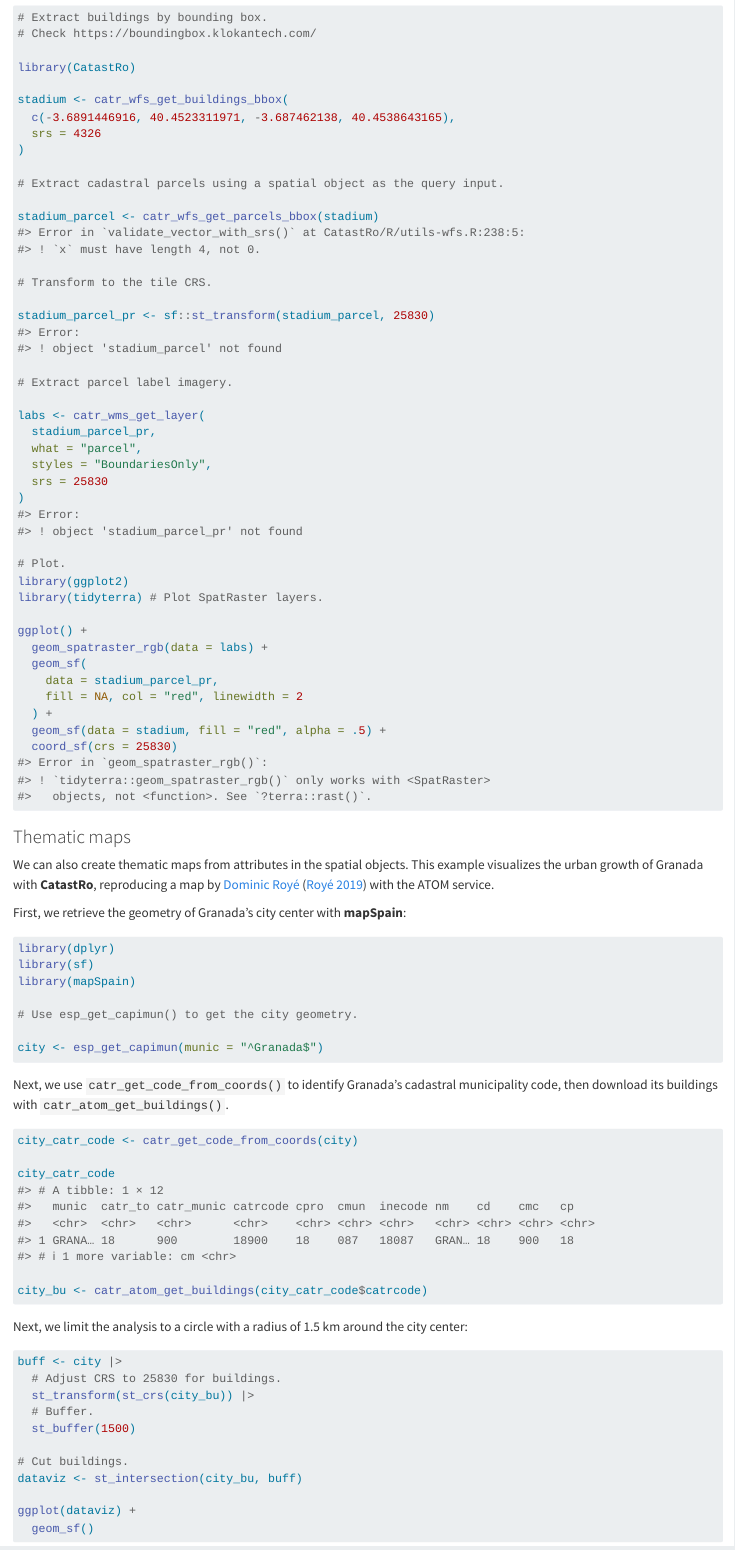
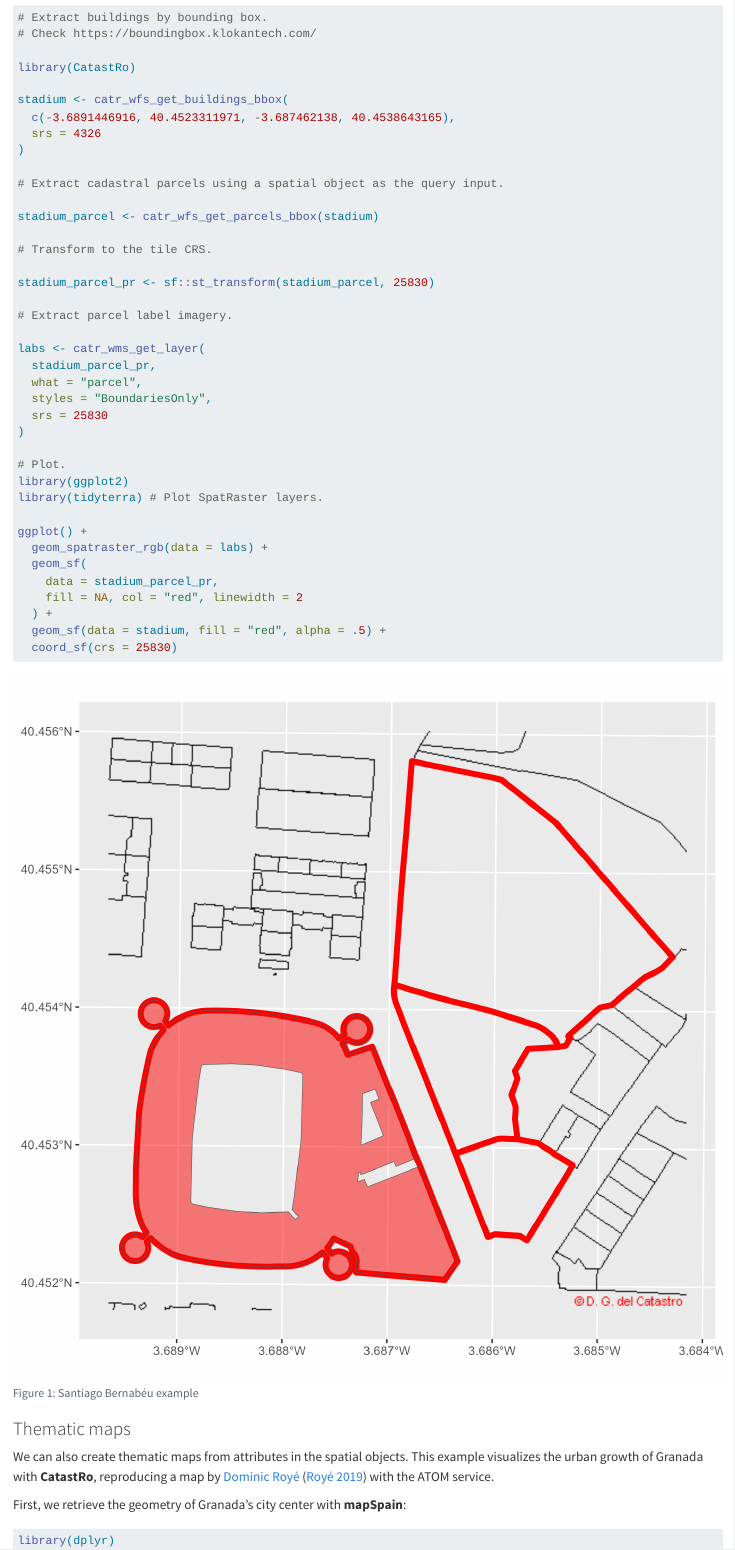
Before and after one commit to rOpenSpain/CatastRo, a Quarto document (vignettes/CatastRo.qmd): the page in a window 1100 px wide, from 1120 px down. Rendered offline with R 4.5, knitr and Pandoc in place of Quarto, with nearby package versions.

Commit message:
Update docs with pkgdev

````diff
--- a/codemeta.json
+++ b/codemeta.json
@@ -283,7 +283,7 @@
   },
   "isPartOf": "https://ropenspain.es/",
   "keywords": ["catastro", "cran", "cran-r", "gis", "maps", "r", "r-package", "ropenspain", "rstats", "spain", "spatial", "static-tiles"],
-  "fileSize": "1117.175KB",
+  "fileSize": "1126.532KB",
   "citation": [
     {
       "@type": "SoftwareSourceCode",
--- a/vignettes/CatastRo.qmd
+++ b/vignettes/CatastRo.qmd
@@ -108,14 +108,10 @@ stadium <- catr_wfs_get_buildings_bbox(
 # Extract cadastral parcels using a spatial object as the query input.
 
 stadium_parcel <- catr_wfs_get_parcels_bbox(stadium)
-#> Error in `validate_vector_with_srs()` at CatastRo/R/utils-wfs.R:238:5:
-#> ! `x` must have length 4, not 0.
 
 # Transform to the tile CRS.
 
 stadium_parcel_pr <- sf::st_transform(stadium_parcel, 25830)
-#> Error:
-#> ! object 'stadium_parcel' not found
 
 # Extract parcel label imagery.
 
@@ -125,8 +121,6 @@ labs <- catr_wms_get_layer(
   styles = "BoundariesOnly",
   srs = 25830
 )
-#> Error:
-#> ! object 'stadium_parcel_pr' not found
 
 # Plot.
 library(ggplot2)
@@ -140,10 +134,12 @@ ggplot() +
   ) +
   geom_sf(data = stadium, fill = "red", alpha = .5) +
   coord_sf(crs = 25830)
-#> Error in `geom_spatraster_rgb()`:
-#> ! `tidyterra::geom_spatraster_rgb()` only works with <SpatRaster>
-#>   objects, not <function>. See `?terra::rast()`.
 ```
+
+<div class="figure">
+<img src="./santbernabeu-1.png" alt="Figure 1: Santiago Bernabéu example" width="100%" />
+<p class="caption">Figure 1: Santiago Bernabéu example</p>
+</div>
 
 ### Thematic maps
 
````
Also changed, not shown: index.md, vignettes/minimal-1.png, 1 other file.
